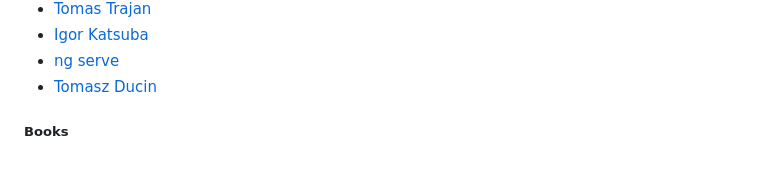
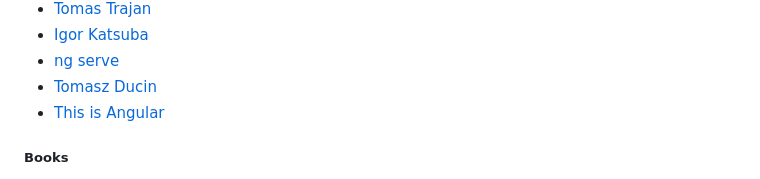
Before and after one commit to Eleven-Pigs/My-first_experience-angular-project, a Markdown page: README.md, the part around the change. Drawn GitHub-style.

Commit message:
Add This is Learning blogposts (#642)

```diff
--- a/README.md
+++ b/README.md
@@ -261,6 +261,7 @@ Current Angular version: [![npm version](https://badge.fury.io/js/%40angular%2Fc
 * [Igor Katsuba](https://blog.katsuba.dev/)
 * [ng serve](https://www.ngserve.io/)
 * [Tomasz Ducin](https://ducin.dev/blog)
+* [This is Angular](https://dev.to/this-is-angular)
 
 ##### Books
 
```
